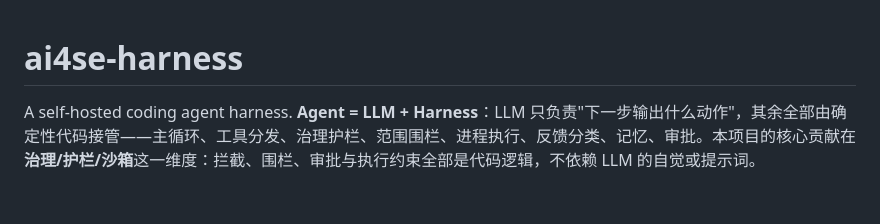
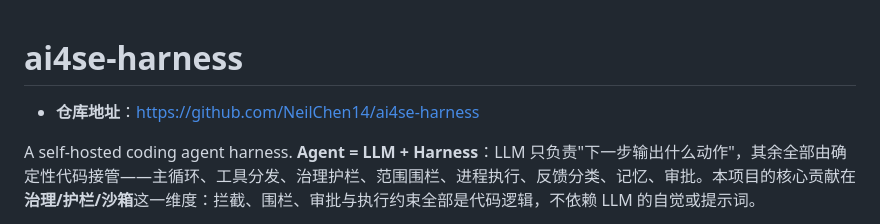
Before and after one commit to NeilChen14/ai4se-harness, a Markdown page: README.md, the part around the change. Drawn GitHub-style; blank space fills up the shorter version.

Commit message:
docs: add repository URL to README for submission

```diff
--- a/README.md
+++ b/README.md
@@ -1,4 +1,6 @@
 # ai4se-harness
+
+- **仓库地址**：https://github.com/NeilChen14/ai4se-harness
 
 A self-hosted coding agent harness. **Agent = LLM + Harness**：LLM 只负责"下一步输出什么动作"，其余全部由确定性代码接管——主循环、工具分发、治理护栏、范围围栏、进程执行、反馈分类、记忆、审批。本项目的核心贡献在**治理/护栏/沙箱**这一维度：拦截、围栏、审批与执行约束全部是代码逻辑，不依赖 LLM 的自觉或提示词。
 
```
